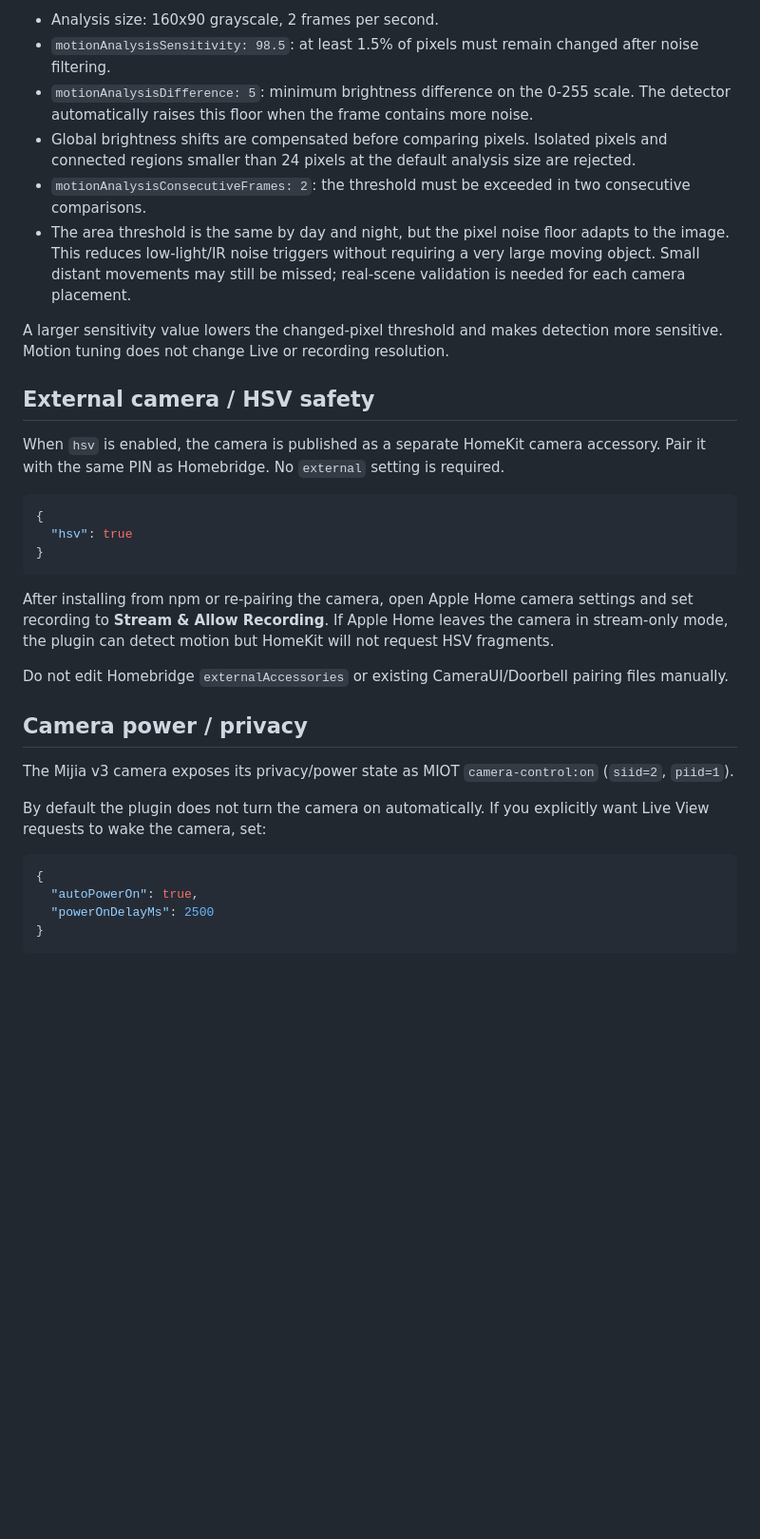
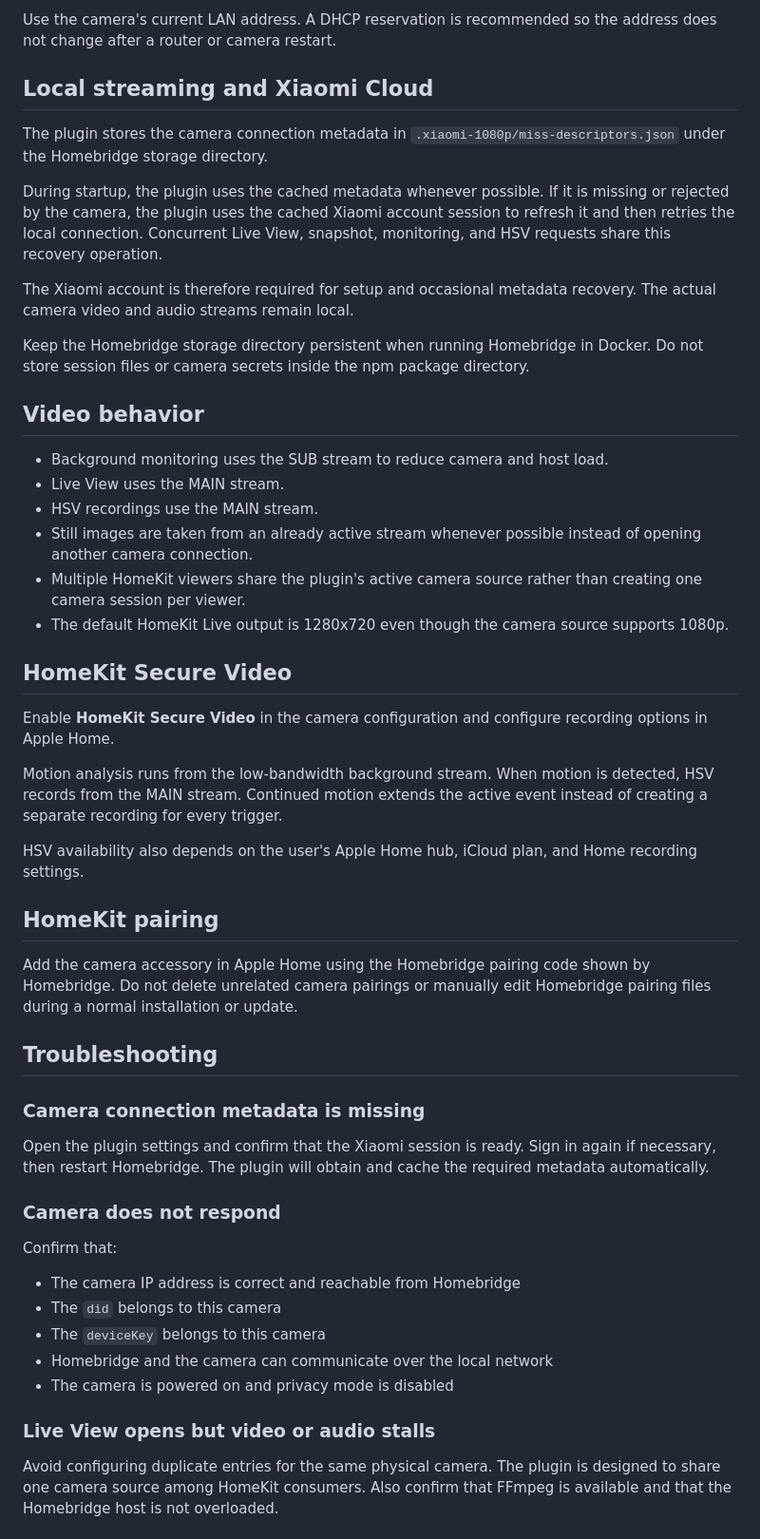
Before and after one commit to sanychonline/homebridge-mijia-v3, a Markdown page: README.md, the part around one of its changes. Shown at 95% size. Drawn GitHub-style; blank space fills up the shorter version.

````diff
--- a/README.md
+++ b/README.md
@@ -104,36 +95,54 @@ The default fallback detects changes in video, not a physical PIR sensor. Explic
 
-- Analysis size: 160x90 grayscale, 2 frames per second.
-- `motionAnalysisSensitivity: 98.5`: at least 1.5% of pixels must remain changed after noise filtering.
-- `motionAnalysisDifference: 5`: minimum brightness difference on the 0-255 scale. The detector automatically raises this floor when the frame contains more noise.
-- Global brightness shifts are compensated before comparing pixels. Isolated pixels and connected regions smaller than 24 pixels at the default analysis size are rejected.
-- `motionAnalysisConsecutiveFrames: 2`: the threshold must be exceeded in two consecutive comparisons.
-- The area threshold is the same by day and night, but the pixel noise floor adapts to the image. This reduces low-light/IR noise triggers without requiring a very large moving object. Small distant movements may still be missed; real-scene validation is needed for each camera placement.
+Use the camera's current LAN address. A DHCP reservation is recommended so the address does not change after a router or camera restart.
 
-A larger sensitivity value lowers the changed-pixel threshold and makes detection more sensitive. Motion tuning does not change Live or recording resolution.
+## Local streaming and Xiaomi Cloud
 
-## External camera / HSV safety
+The plugin stores the camera connection metadata in `.xiaomi-1080p/miss-descriptors.json` under the Homebridge storage directory.
 
-When `hsv` is enabled, the camera is published as a separate HomeKit camera accessory. Pair it with the same PIN as Homebridge. No `external` setting is required.
+During startup, the plugin uses the cached metadata whenever possible. If it is missing or rejected by the camera, the plugin uses the cached Xiaomi account session to refresh it and then retries the local connection. Concurrent Live View, snapshot, monitoring, and HSV requests share this recovery operation.
 
-```json
-{
-  "hsv": true
-}
-```
+The Xiaomi account is therefore required for setup and occasional metadata recovery. The actual camera video and audio streams remain local.
 
-After installing from npm or re-pairing the camera, open Apple Home camera settings and set recording to **Stream & Allow Recording**. If Apple Home leaves the camera in stream-only mode, the plugin can detect motion but HomeKit will not request HSV fragments.
+Keep the Homebridge storage directory persistent when running Homebridge in Docker. Do not store session files or camera secrets inside the npm package directory.
 
-Do not edit Homebridge `externalAccessories` or existing CameraUI/Doorbell pairing files manually.
+## Video behavior
 
-## Camera power / privacy
+- Background monitoring uses the SUB stream to reduce camera and host load.
+- Live View uses the MAIN stream.
+- HSV recordings use the MAIN stream.
+- Still images are taken from an already active stream whenever possible instead of opening another camera connection.
+- Multiple HomeKit viewers share the plugin's active camera source rather than creating one camera session per viewer.
+- The default HomeKit Live output is 1280x720 even though the camera source supports 1080p.
 
-The Mijia v3 camera exposes its privacy/power state as MIOT `camera-control:on` (`siid=2`, `piid=1`).
+## HomeKit Secure Video
 
-By default the plugin does not turn the camera on automatically. If you explicitly want Live View requests to wake the camera, set:
+Enable **HomeKit Secure Video** in the camera configuration and configure recording options in Apple Home.
 
-```json
-{
-  "autoPowerOn": true,
-  "powerOnDelayMs": 2500
-}
-```
+Motion analysis runs from the low-bandwidth background stream. When motion is detected, HSV records from the MAIN stream. Continued motion extends the active event instead of creating a separate recording for every trigger.
+
+HSV availability also depends on the user's Apple Home hub, iCloud plan, and Home recording settings.
+
+## HomeKit pairing
+
+Add the camera accessory in Apple Home using the Homebridge pairing code shown by Homebridge. Do not delete unrelated camera pairings or manually edit Homebridge pairing files during a normal installation or update.
+
+## Troubleshooting
+
+### Camera connection metadata is missing
+
+Open the plugin settings and confirm that the Xiaomi session is ready. Sign in again if necessary, then restart Homebridge. The plugin will obtain and cache the required metadata automatically.
+
+### Camera does not respond
+
+Confirm that:
+
+- The camera IP address is correct and reachable from Homebridge
+- The `did` belongs to this camera
+- The `deviceKey` belongs to this camera
+- Homebridge and the camera can communicate over the local network
+- The camera is powered on and privacy mode is disabled
+
+### Live View opens but video or audio stalls
+
+Avoid configuring duplicate entries for the same physical camera. The plugin is designed to share one camera source among HomeKit consumers. Also confirm that FFmpeg is available and that the Homebridge host is not overloaded.
+
````
Also changed, not shown: other parts of README.md (+82 -70 lines).
